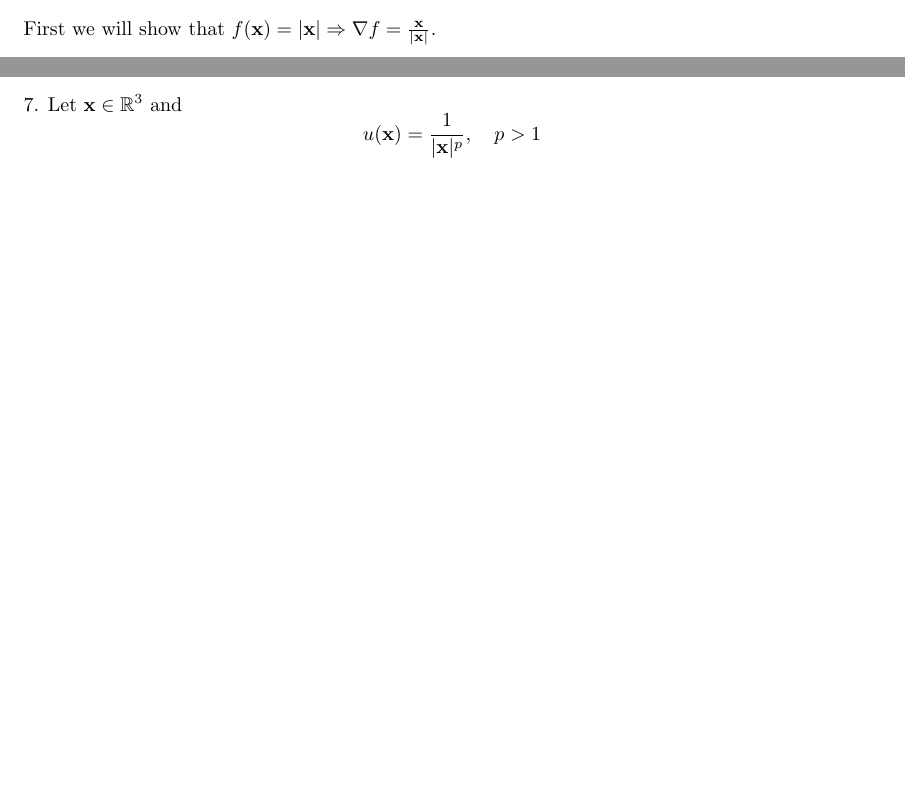
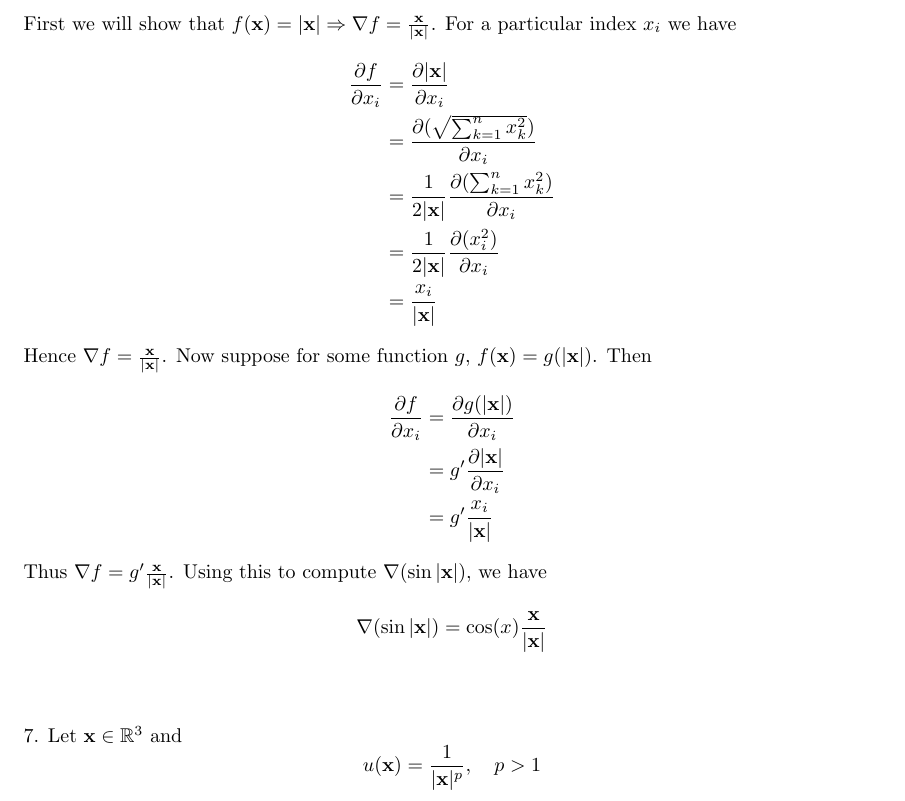
Before and after one commit to mwiens91/418-homework, a LaTeX problem sheet (hw1/hw1.tex): two parts of pages 3 and 4 of 5 before the commit and part of page 4 of 5 after it, the two joined at a grey line, cut so that both start at the same text, the shorter picture padded with empty space. Compiled offline with pdfLaTeX.

Commit message:
Add hw1 p2 q6 soln

```diff
--- a/hw1/hw1.tex
+++ b/hw1/hw1.tex
@@ -182,6 +184,33 @@ Use this to find $$\nabla(\sin |\mathbf{x}|)$$
 
 First we will show that
 $f(\mathbf{x}) = |\mathbf{x}| \Rightarrow \nabla f = \frac{\mathbf{x}}{|\mathbf{x}|}$.
+For a particular index $x_i$ we have
+%
+\begin{align*}
+    \frac{\partial f}{\partial x_i}
+        &= \frac{\partial |\mathbf{x}|}{\partial x_i} \\
+        &= \frac{\partial (\sqrt{\sum_{k=1}^n x_k^2})}{\partial x_i} \\
+        &= \frac{1}{2 |\mathbf{x}|} \frac{\partial (\sum_{k=1}^n x_k^2)}{\partial x_i} \\
+        &= \frac{1}{2 |\mathbf{x}|} \frac{\partial (x_i^2)}{\partial x_i} \\
+        &= \frac{x_i}{|\mathbf{x}|}
+\end{align*}
+%
+Hence $\nabla f = \frac{\mathbf{x}}{|\mathbf{x}|}$. Now suppose for some
+function $g$, $f(\mathbf{x}) = g(|\mathbf{x}|)$. Then
+%
+\begin{align*}
+    \frac{\partial f}{\partial x_i}
+        &= \frac{\partial g(|\mathbf{x}|)}{\partial x_i} \\
+        &= g' \frac{\partial |\mathbf{x}|}{\partial x_i} \\
+        &= g' \frac{x_i}{|\mathbf{x}|}
+\end{align*}
+%
+Thus $\nabla f = g' \frac{\mathbf{x}}{|\mathbf{x}|}$. Using this to
+compute $\nabla(\sin |\mathbf{x}|)$, we have
+%
+\begin{equation*}
+    \nabla(\sin |\mathbf{x}|) = \cos(x) \frac{\mathbf{x}}{|\mathbf{x}|}
+\end{equation*}
 
 \vspace{5mm}
 7. Let $\mathbf{x} \in \mathbb{R}^{3}$ and
```
Also changed, not shown: hw1/hw1.tex (4 more changed lines).
